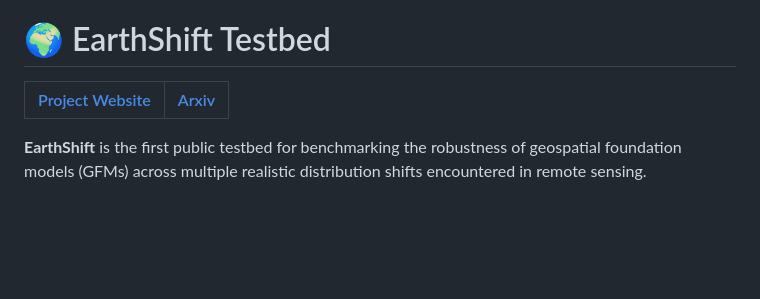
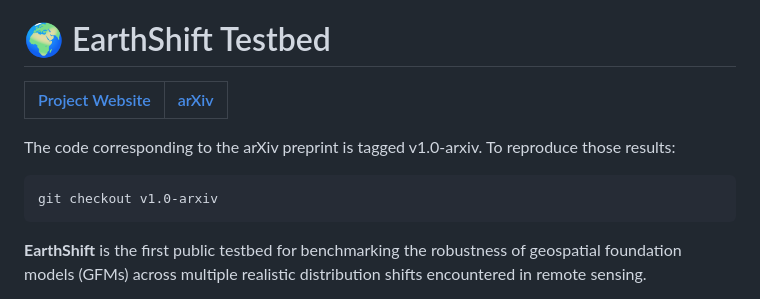
Before and after one commit to kerner-lab/earthshift, a Markdown page: README.md, the part around the change. Drawn GitHub-style; blank space fills up the shorter version.

Commit message:
Update README with reproduction instructions
Added instructions to reproduce results from the arXiv preprint with git commit

````diff
--- a/README.md
+++ b/README.md
@@ -1,7 +1,12 @@
 # 🌍 EarthShift Testbed
 
-| [Project Website](https://earthshift.github.io) | [Arxiv](https://arxiv.org/abs/2605.29330) |
+| [Project Website](https://earthshift.github.io) | [arXiv](https://arxiv.org/abs/2605.29330) |
 |:---:|:---:|
+
+The code corresponding to the arXiv preprint is tagged v1.0-arxiv. To reproduce those results:
+```bash
+git checkout v1.0-arxiv
+```
 
 **EarthShift** is the first public testbed for benchmarking the robustness of geospatial foundation models (GFMs) across multiple realistic distribution shifts encountered in remote sensing.
 
````
